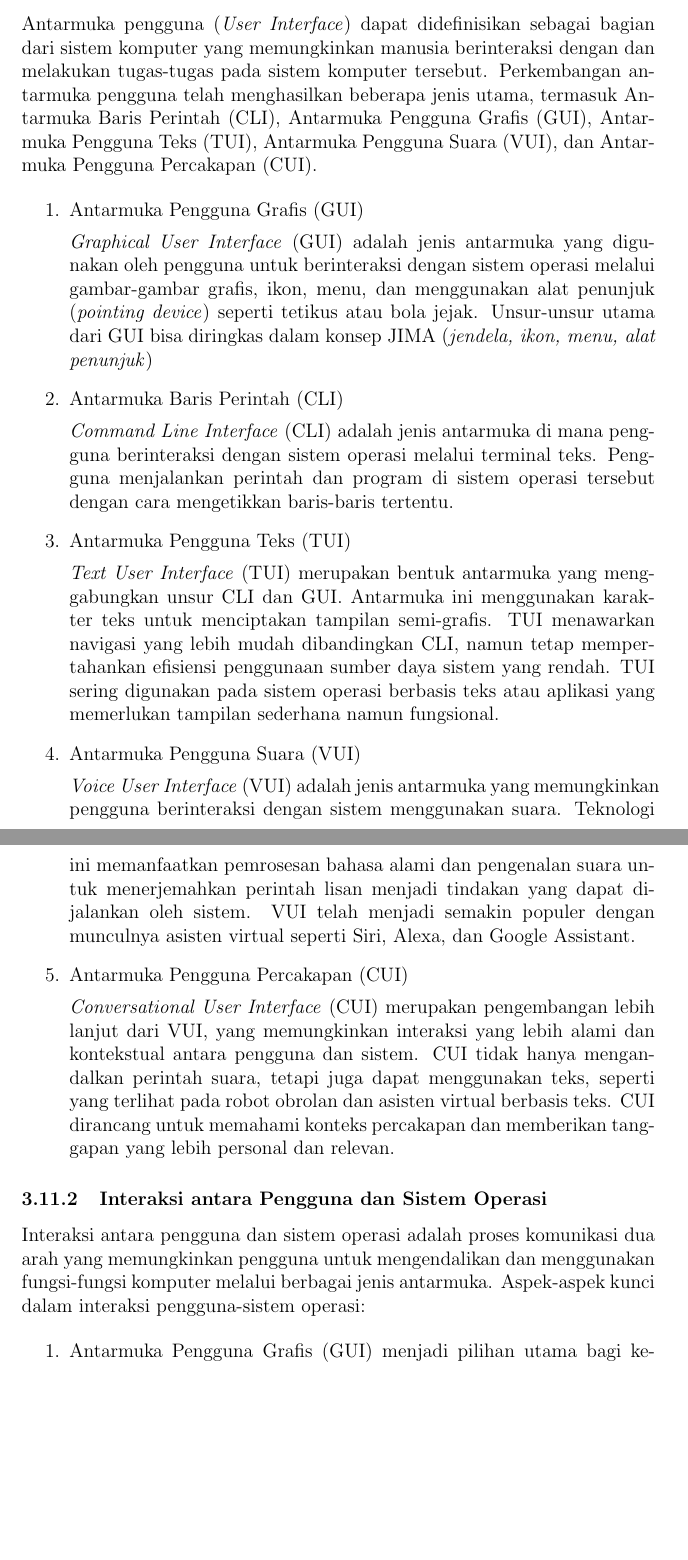
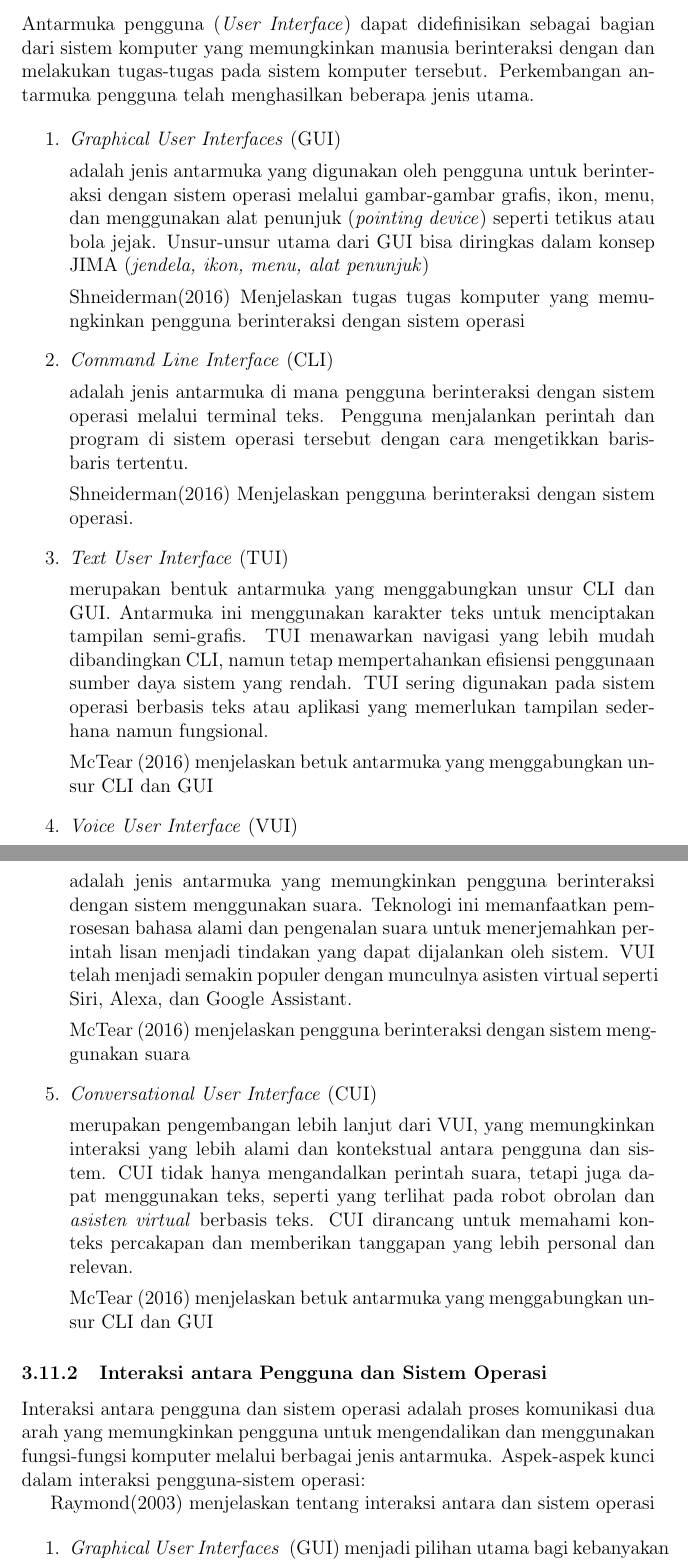
Before and after one commit to Khawaritzmi/os_report_mid2024, a LaTeX document (a_class/main.tex): two parts of pages 8 and 9 of 18, joined at a grey line, cut so that both start at the same text, the shorter picture padded with empty space. Compiled offline with pdfLaTeX.

Commit message:
Merevisi sitasi,ejaan kataa

```diff
--- a/a_class/main.tex
+++ b/a_class/main.tex
@@ -128,27 +131,41 @@ Explores the concept of deadlocks and methods for preventing them:
 
 \subsubsection{Jenis-Jenis User Interface}
-\par Antarmuka pengguna (\textit{User Interface}) dapat didefinisikan sebagai bagian dari sistem komputer yang memungkinkan manusia berinteraksi dengan dan melakukan tugas-tugas pada sistem komputer tersebut. Perkembangan antarmuka pengguna telah menghasilkan beberapa jenis utama, termasuk Antarmuka Baris Perintah (CLI), Antarmuka Pengguna Grafis (GUI), Antarmuka Pengguna Teks (TUI), Antarmuka Pengguna Suara (VUI), dan Antarmuka Pengguna Percakapan (CUI).
+\par Antarmuka pengguna (\textit{User Interface}) dapat didefinisikan sebagai bagian dari sistem komputer yang memungkinkan manusia berinteraksi dengan dan melakukan tugas-tugas pada sistem komputer tersebut. Perkembangan antarmuka pengguna telah menghasilkan beberapa jenis utama.
+
+
 
 \begin{enumerate}
-    \item{Antarmuka Pengguna Grafis (GUI)}
+    \item{\textit{Graphical User Interfaces} (GUI)
 
-\textit{Graphical User Interface} (GUI) adalah jenis antarmuka yang digunakan oleh pengguna untuk berinteraksi dengan sistem operasi melalui gambar-gambar grafis, ikon, menu, dan menggunakan alat penunjuk (\textit{pointing device}) seperti tetikus atau bola jejak. Unsur-unsur utama dari GUI bisa diringkas dalam konsep JIMA (\textit{jendela, ikon, menu, alat penunjuk})
+ adalah jenis antarmuka yang digunakan oleh pengguna untuk berinteraksi dengan sistem operasi melalui gambar-gambar grafis, ikon, menu, dan menggunakan alat penunjuk (\textit{pointing device}) seperti tetikus atau bola jejak. Unsur-unsur utama dari GUI bisa diringkas dalam konsep JIMA (\textit{jendela, ikon, menu, alat penunjuk})
 
- \item{Antarmuka Baris Perintah (CLI)}
+ Shneiderman(2016) Menjelaskan tugas tugas komputer yang memungkinkan pengguna  berinteraksi dengan sistem operasi
 
-\textit{Command Line Interface} (CLI) adalah jenis antarmuka di mana pengguna berinteraksi dengan sistem operasi melalui terminal teks. Pengguna menjalankan perintah dan program di sistem operasi tersebut dengan cara mengetikkan baris-baris tertentu.
 
-\item{Antarmuka Pengguna Teks (TUI)}
+ \item\textit{Command Line Interface} (CLI)
 
-\textit{Text User Interface} (TUI) merupakan bentuk antarmuka yang menggabungkan unsur CLI dan GUI. Antarmuka ini menggunakan karakter teks untuk menciptakan tampilan semi-grafis. TUI menawarkan navigasi yang lebih mudah dibandingkan CLI, namun tetap mempertahankan efisiensi penggunaan sumber daya sistem yang rendah. TUI sering digunakan pada sistem operasi berbasis teks atau aplikasi yang memerlukan tampilan sederhana namun fungsional.
+ adalah jenis antarmuka di mana pengguna berinteraksi dengan sistem operasi melalui terminal teks. Pengguna menjalankan perintah dan program di sistem operasi tersebut dengan cara mengetikkan baris-baris tertentu.
 
-\item {Antarmuka Pengguna Suara (VUI)}
+ Shneiderman(2016) Menjelaskan pengguna berinteraksi dengan sistem operasi.
 
-\textit{Voice User Interface} (VUI) adalah jenis antarmuka yang memungkinkan pengguna berinteraksi dengan sistem menggunakan suara. Teknologi ini memanfaatkan pemrosesan bahasa alami dan pengenalan suara untuk menerjemahkan perintah lisan menjadi tindakan yang dapat dijalankan oleh sistem. VUI telah menjadi semakin populer dengan munculnya asisten virtual seperti Siri, Alexa, dan Google Assistant.
 
-\item{Antarmuka Pengguna Percakapan (CUI)}
+\item{\textit{Text User Interface} (TUI)}
 
-\textit{Conversational User Interface} (CUI) merupakan pengembangan lebih lanjut dari VUI, yang memungkinkan interaksi yang lebih alami dan kontekstual antara pengguna dan sistem. CUI tidak hanya mengandalkan perintah suara, tetapi juga dapat menggunakan teks, seperti yang terlihat pada robot obrolan dan asisten virtual berbasis teks. CUI dirancang untuk memahami konteks percakapan dan memberikan tanggapan yang lebih personal dan relevan.
+ merupakan bentuk antarmuka yang menggabungkan unsur CLI dan GUI. Antarmuka ini menggunakan karakter teks untuk menciptakan tampilan semi-grafis. TUI menawarkan navigasi yang lebih mudah dibandingkan CLI, namun tetap mempertahankan efisiensi penggunaan sumber daya sistem yang rendah. TUI sering digunakan pada sistem operasi berbasis teks atau aplikasi yang memerlukan tampilan sederhana namun fungsional.
+
+McTear (2016) menjelaskan betuk antarmuka yang menggabungkan unsur CLI  dan GUI
+
+\item {\textit{Voice User Interface} (VUI)}
+
+ adalah jenis antarmuka yang memungkinkan pengguna berinteraksi dengan sistem menggunakan suara. Teknologi ini memanfaatkan pemrosesan bahasa alami dan pengenalan suara untuk menerjemahkan perintah lisan menjadi tindakan yang dapat dijalankan oleh sistem. VUI telah menjadi semakin populer dengan munculnya asisten virtual seperti Siri, Alexa, dan Google Assistant.
+
+McTear (2016) menjelaskan pengguna berinteraksi dengan sistem menggunakan suara
+
+\item{\textit{Conversational User Interface} (CUI)}
+
+ merupakan pengembangan lebih lanjut dari VUI, yang memungkinkan interaksi yang lebih alami dan kontekstual antara pengguna dan sistem. CUI tidak hanya mengandalkan perintah suara, tetapi juga dapat menggunakan teks, seperti yang terlihat pada robot obrolan dan\textit{ asisten virtual }berbasis teks. CUI dirancang untuk memahami konteks percakapan dan memberikan tanggapan yang lebih personal dan relevan.
+
+ McTear (2016) menjelaskan betuk antarmuka yang menggabungkan unsur CLI  dan GUI
 
 \end{enumerate}
 
@@ -156,8 +173,10 @@ Explores the concept of deadlocks and methods for preventing them:
 
 Interaksi antara pengguna dan sistem operasi adalah proses komunikasi dua arah yang memungkinkan pengguna untuk mengendalikan dan menggunakan fungsi-fungsi komputer melalui berbagai jenis antarmuka. Aspek-aspek kunci dalam interaksi pengguna-sistem operasi:
 
+Raymond(2003) menjelaskan tentang interaksi antara dan sistem operasi
+
 \begin{enumerate}
-\item Antarmuka Pengguna Grafis (GUI) menjadi pilihan utama bagi kebanyakan pengguna karena kemudahannya. Melalui GUI, pengguna dapat mengelola berkas, folder, dan aplikasi dengan mudah menggunakan tetikus atau layar sentuh. Ikon, jendela, dan menu yang disediakan memungkinkan navigasi yang intuitif dalam sistem berkas dan pengoperasian berbagai fungsi komputer. Di sisi lain, Antarmuka Baris Perintah (CLI) tetap menjadi pilihan bagi pengguna tingkat lanjut dan administrator sistem. CLI menawarkan kendali yang lebih tepat dan kemampuan untuk mengotomatisasi tugas-tugas kompleks melalui skrip.
+\item \textit{Graphical User Interfaces } (GUI) menjadi pilihan utama bagi kebanyakan pengguna karena kemudahannya. Melalui GUI, pengguna dapat mengelola berkas, folder, dan aplikasi dengan mudah menggunakan tetikus atau layar sentuh. Ikon, jendela, dan menu yang disediakan memungkinkan navigasi yang intuitif dalam sistem berkas dan pengoperasian berbagai fungsi komputer. Di sisi lain, \item{Command Line Interface (CLI)} tetap menjadi pilihan bagi pengguna tingkat lanjut dan administrator sistem. CLI menawarkan kendali yang lebih tepat dan kemampuan untuk mengotomatisasi tugas-tugas kompleks melalui skrip.
 
 \item {Manajemen Berkas dan Direktori} menjadi lebih mudah dengan adanya representasi visual dalam GUI, sementara CLI menyediakan perintah-perintah yang memungkinkan manipulasi berkas secara efisien. Pengguna dapat dengan mudah membuat, menghapus, memindahkan, dan mengatur berkas serta folder sesuai kebutuhan mereka.
 
```
Also changed, not shown: a_class/main.tex (15 more changed lines).
